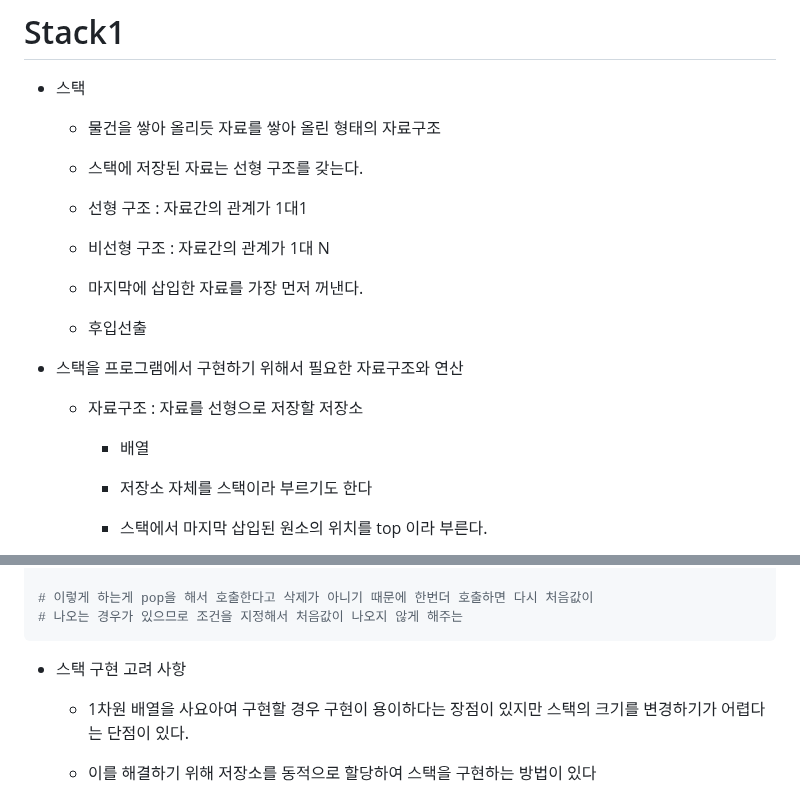
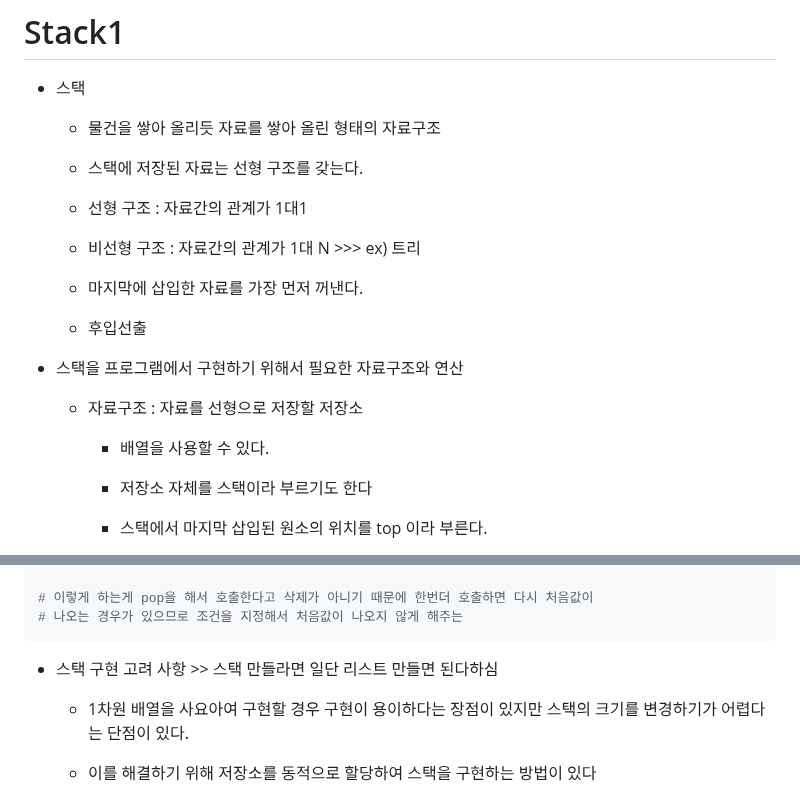
Before and after one commit to SWan9710/git_hub, a Markdown page: algorithm_theory/algorithm_05(stack).md, 2 parts joined by grey strips. Drawn GitHub-style.

Commit message:
modified algorithm stack

````diff
--- a/algorithm_theory/algorithm_05(stack).md
+++ b/algorithm_theory/algorithm_05(stack).md
@@ -8,7 +8,7 @@
 
   - 선형 구조 : 자료간의 관계가 1대1
 
-  - 비선형 구조 : 자료간의 관계가 1대 N
+  - 비선형 구조 : 자료간의 관계가 1대 N >>> ex) 트리
 
   - 마지막에 삽입한 자료를 가장 먼저 꺼낸다.
 
@@ -18,7 +18,7 @@
 
   - 자료구조 : 자료를 선형으로 저장할 저장소
 
-    - 배열
+    - 배열을 사용할 수 있다.
 
     - 저장소 자체를 스택이라 부르기도 한다
 
@@ -76,7 +76,7 @@ if top > -1:
 # 나오는 경우가 있으므로 조건을 지정해서 처음값이 나오지 않게 해주는
 ```
 
-- 스택 구현 고려 사항
+- 스택 구현 고려 사항 >> 스택 만들라면 일단 리스트 만들면 된다하심
 
   - 1차원 배열을 사요아여 구현할 경우 구현이 용이하다는 장점이 있지만 스택의 크기를 변경하기가 어렵다는 단점이 있다.
 
````
Also changed, not shown: other parts of algorithm_theory/algorithm_05(stack).md (+1 -1 lines).
